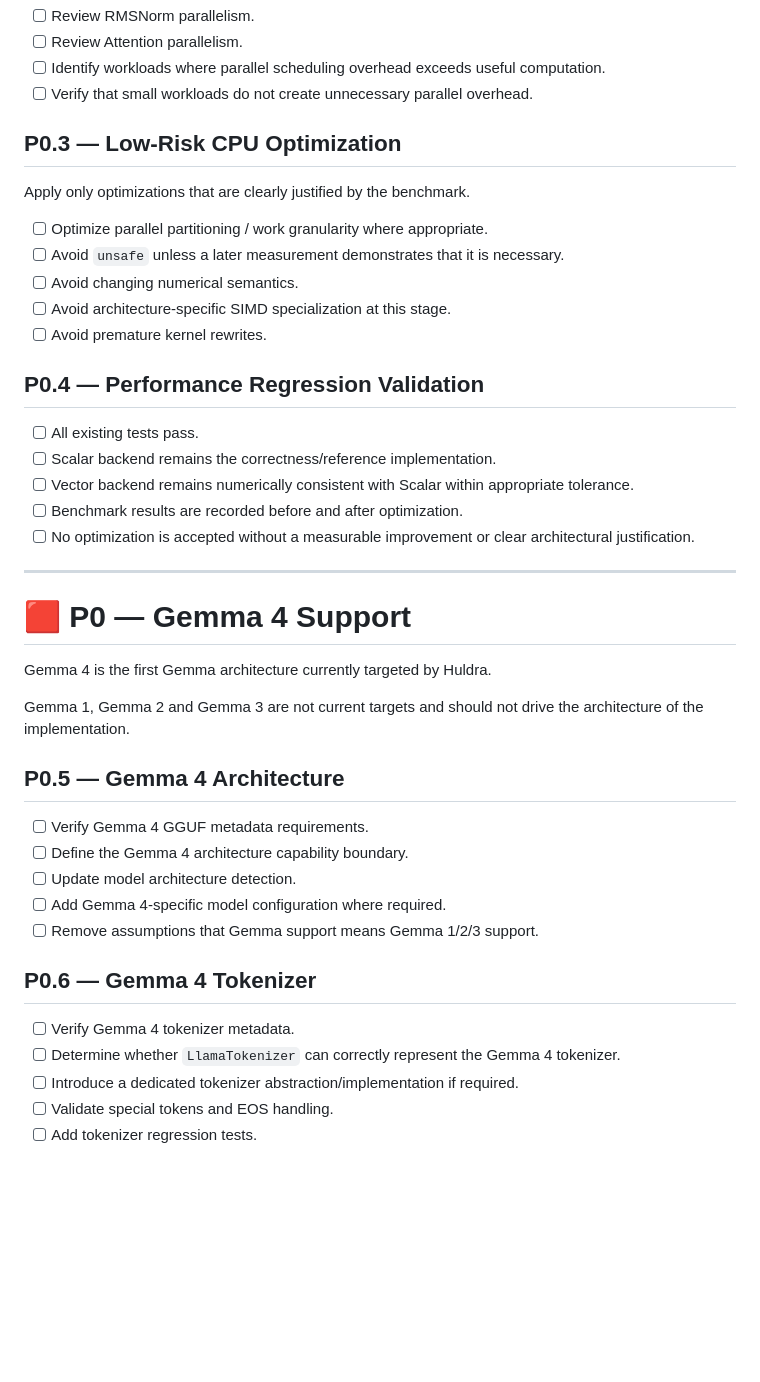
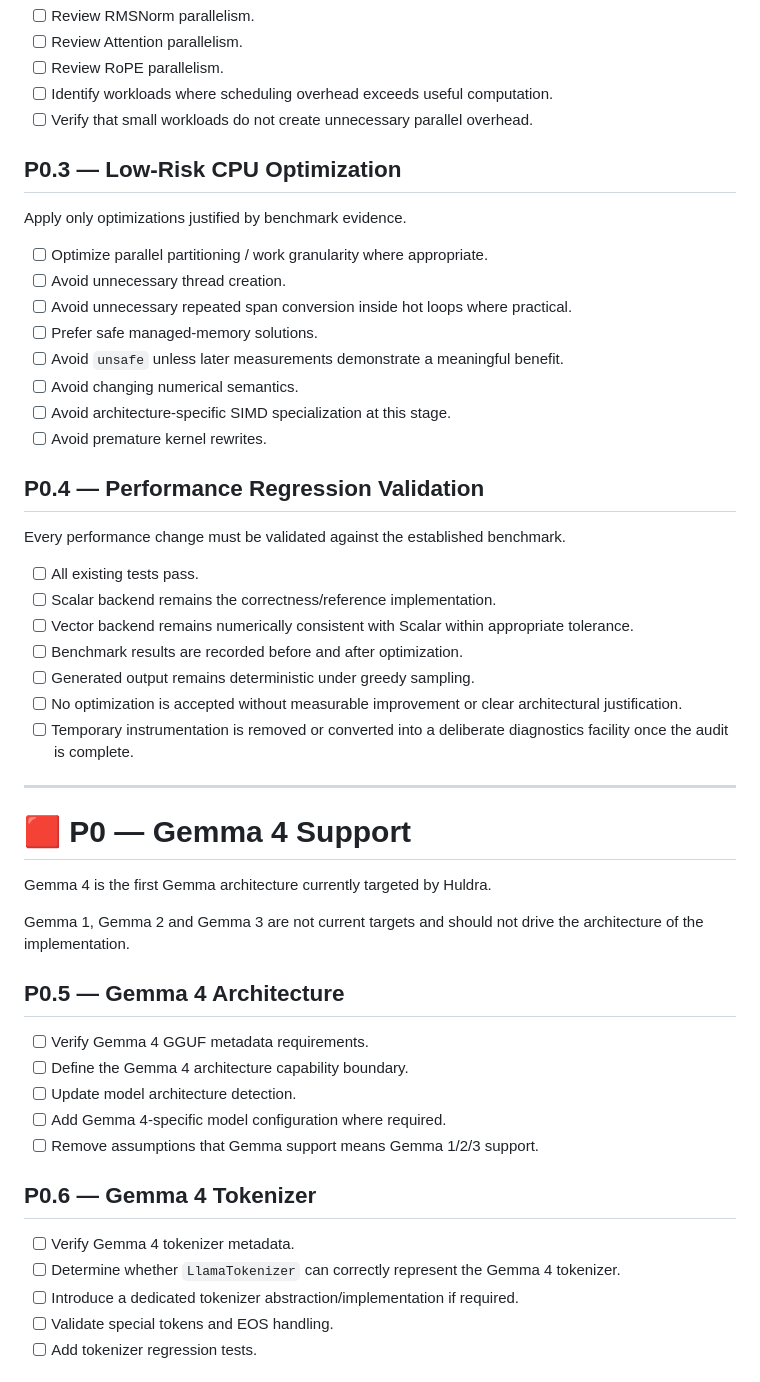
Before and after one commit to lujingxi/Huldra, a Markdown page: TASKS.md, the part around one of its changes. GitHub-like rendering; blank space fills up the shorter version.

```diff
--- a/TASKS.md
+++ b/TASKS.md
@@ -57,30 +79,33 @@ logical cores.
 - [ ] Review RMSNorm parallelism.
 - [ ] Review Attention parallelism.
-- [ ] Identify workloads where parallel scheduling overhead exceeds
-      useful computation.
-- [ ] Verify that small workloads do not create unnecessary parallel
-      overhead.
+- [ ] Review RoPE parallelism.
+- [ ] Identify workloads where scheduling overhead exceeds useful computation.
+- [ ] Verify that small workloads do not create unnecessary parallel overhead.
 
 ## P0.3 — Low-Risk CPU Optimization
 
-Apply only optimizations that are clearly justified by the benchmark.
+Apply only optimizations justified by benchmark evidence.
 
 - [ ] Optimize parallel partitioning / work granularity where appropriate.
-- [ ] Avoid `unsafe` unless a later measurement demonstrates that it is
-      necessary.
+- [ ] Avoid unnecessary thread creation.
+- [ ] Avoid unnecessary repeated span conversion inside hot loops where practical.
+- [ ] Prefer safe managed-memory solutions.
+- [ ] Avoid `unsafe` unless later measurements demonstrate a meaningful benefit.
 - [ ] Avoid changing numerical semantics.
 - [ ] Avoid architecture-specific SIMD specialization at this stage.
 - [ ] Avoid premature kernel rewrites.
 
 ## P0.4 — Performance Regression Validation
 
+Every performance change must be validated against the established benchmark.
+
 - [ ] All existing tests pass.
 - [ ] Scalar backend remains the correctness/reference implementation.
-- [ ] Vector backend remains numerically consistent with Scalar within
-      appropriate tolerance.
+- [ ] Vector backend remains numerically consistent with Scalar within appropriate tolerance.
 - [ ] Benchmark results are recorded before and after optimization.
-- [ ] No optimization is accepted without a measurable improvement or
-      clear architectural justification.
+- [ ] Generated output remains deterministic under greedy sampling.
+- [ ] No optimization is accepted without measurable improvement or clear architectural justification.
+- [ ] Temporary instrumentation is removed or converted into a deliberate diagnostics facility once the audit is complete.
 
 ---
 
@@ -88,8 +113,7 @@ Apply only optimizations that are clearly justified by the benchmark.
 
 Gemma 4 is the first Gemma architecture currently targeted by Huldra.
 
-Gemma 1, Gemma 2 and Gemma 3 are not current targets and should not
-drive the architecture of the implementation.
+Gemma 1, Gemma 2 and Gemma 3 are not current targets and should not drive the architecture of the implementation.
 
 ## P0.5 — Gemma 4 Architecture
 
@@ -102,10 +126,8 @@ drive the architecture of the implementation.
 ## P0.6 — Gemma 4 Tokenizer
 
 - [ ] Verify Gemma 4 tokenizer metadata.
-- [ ] Determine whether `LlamaTokenizer` can correctly represent the
-      Gemma 4 tokenizer.
-- [ ] Introduce a dedicated tokenizer abstraction/implementation if
-      required.
+- [ ] Determine whether `LlamaTokenizer` can correctly represent the Gemma 4 tokenizer.
+- [ ] Introduce a dedicated tokenizer abstraction/implementation if required.
 - [ ] Validate special tokens and EOS handling.
 - [ ] Add tokenizer regression tests.
 
```
Also changed, not shown: other parts of TASKS.md (+64 -43 lines).
